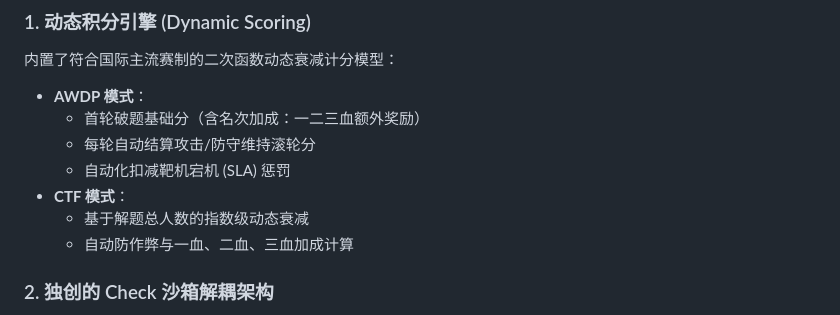
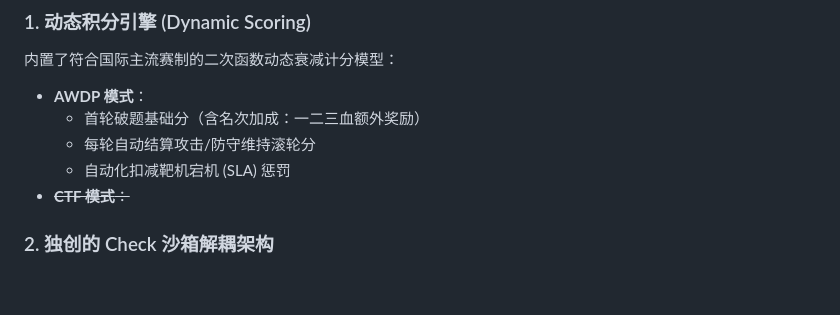
Before and after one commit to imLZH1/awdp_matrix, a Markdown page: README.md, the part around the change. GitHub-like rendering; blank space fills up the shorter version.

Commit message:
Remove CTF mode details from README
Removed CTF mode section from the README.

```diff
--- a/README.md
+++ b/README.md
@@ -18,9 +18,8 @@ AWDP Matrix 是一款现代化、轻量级且高度解耦的**攻防对抗（AWD
   - 首轮破题基础分（含名次加成：一二三血额外奖励）
   - 每轮自动结算攻击/防守维持滚轮分
   - 自动化扣减靶机宕机 (SLA) 惩罚
-- **CTF 模式**：
-  - 基于解题总人数的指数级动态衰减
-  - 自动防作弊与一血、二血、三血加成计算
+- ~~**CTF 模式**：~~
+
 
 ### 2. 独创的 Check 沙箱解耦架构
 传统的 AWDP 平台通常在后端编写大量的代码去解析选手上传的 Patch、过滤恶意命令、重启服务。本平台采用**“胖容器”沙箱机制**：
```
